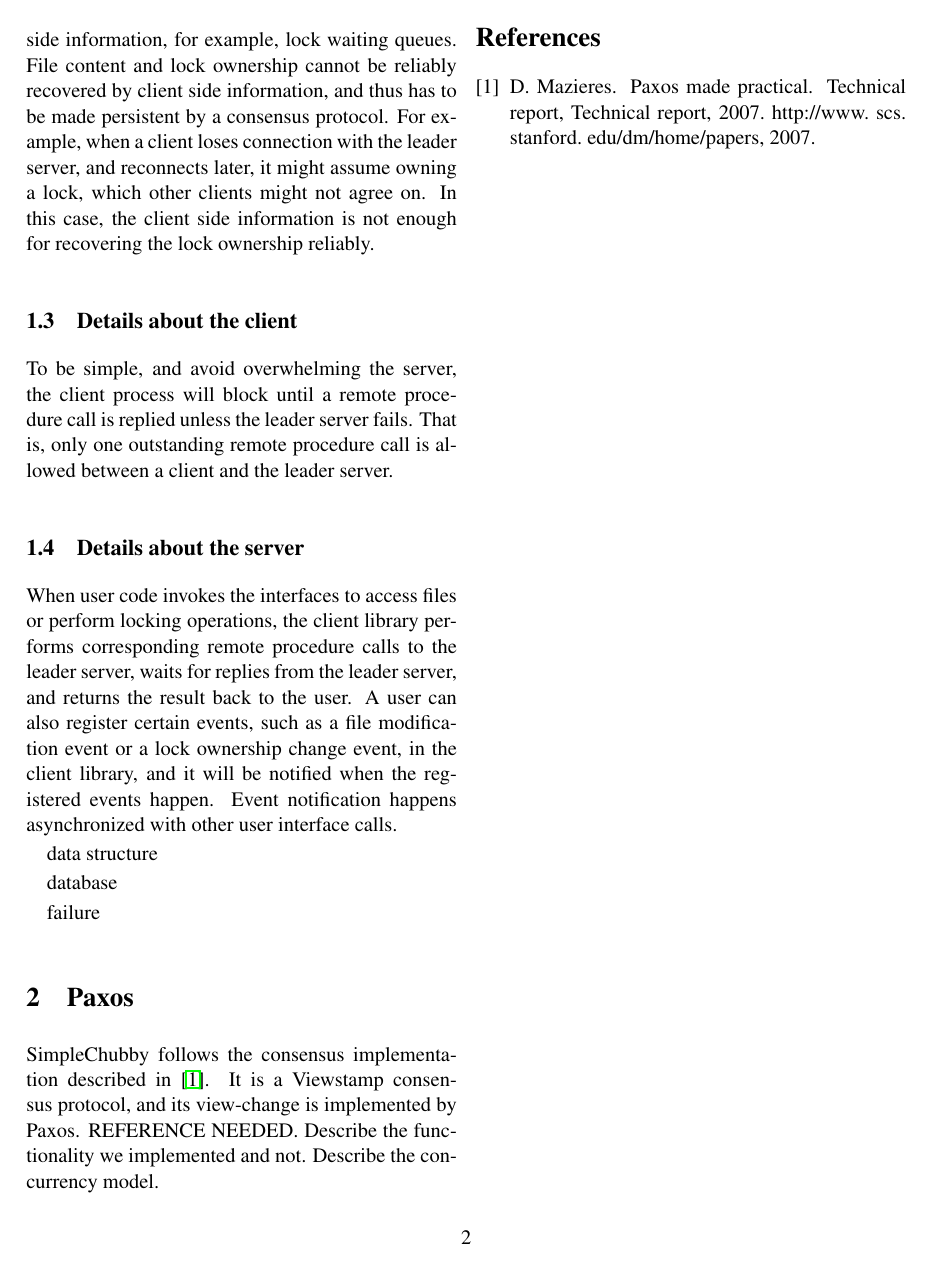
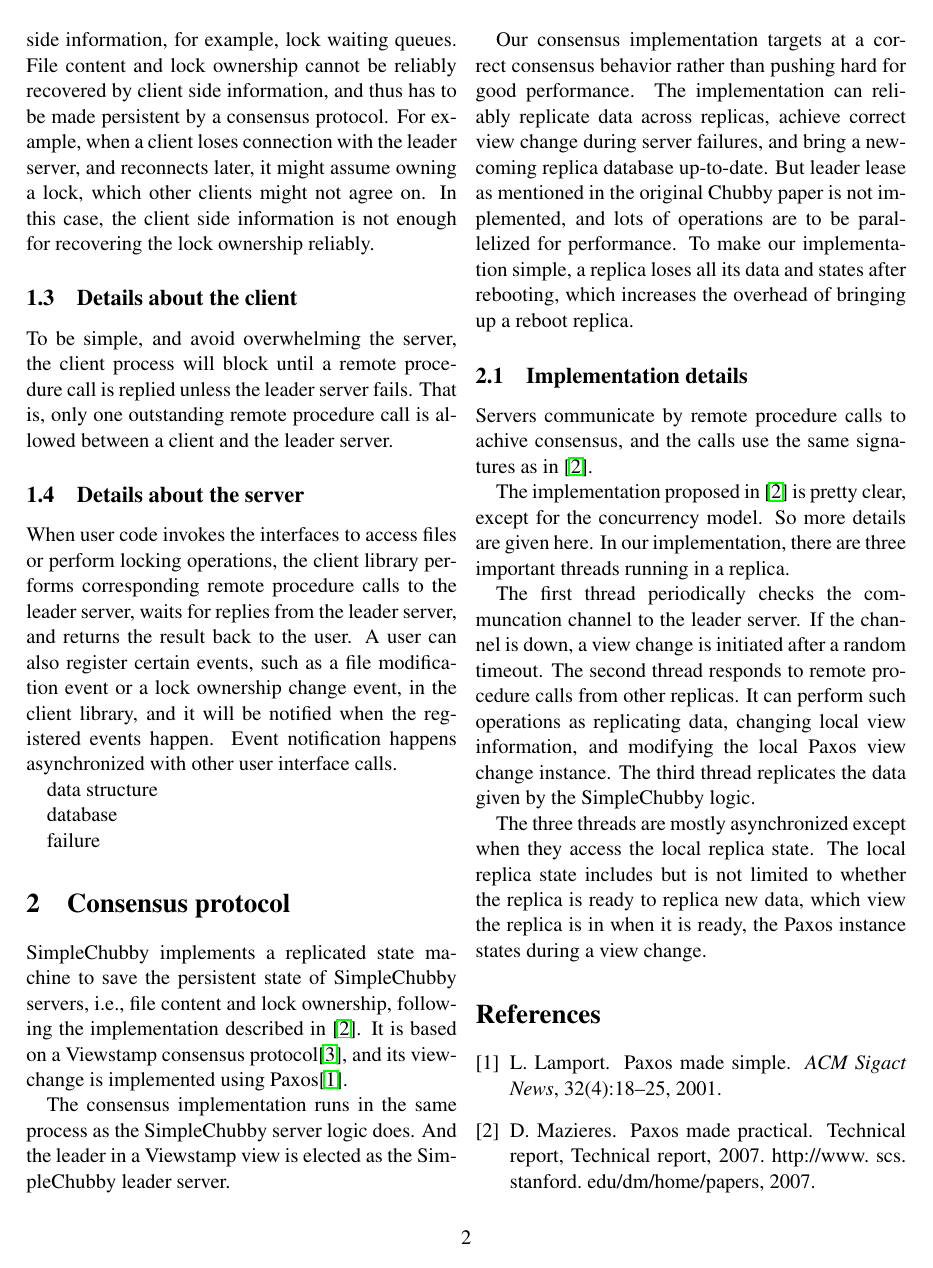
Before and after one commit to AmesianX/simple-chubby, a LaTeX paper (report/simple-chubby.tex, which reads report/paxos.tex): page 2 of 2 before the commit and page 2 of 3 after it. Compiled offline with pdfLaTeX.

Commit message:
Add Paxos section.

```diff
--- a/report/paxos.tex
+++ b/report/paxos.tex
@@ -1,7 +1,48 @@
-\section{Paxos}
+\section{Consensus protocol}
 
-SimpleChubby follows the consensus implementation described in \cite{mazieres2007paxos}.
-It is a Viewstamp consensus protocol, and its view-change is implemented by Paxos.
-REFERENCE NEEDED.
-Describe the functionality we implemented and not.
-Describe the concurrency model.
+SimpleChubby implements a replicated state machine to save the persistent
+state of SimpleChubby servers, i.e., file content and lock ownership,
+following the implementation described in \cite{mazieres2007paxos}.
+It is based on a Viewstamp consensus protocol\cite{oki1988viewstamped}, and its view-change is implemented using Paxos\cite{lamport2001paxos}.
+
+The consensus implementation runs in the same process
+as the SimpleChubby server logic does.
+And the leader in a Viewstamp view is elected as the SimpleChubby leader server.
+
+Our consensus implementation targets at a correct consensus behavior
+rather than pushing hard for good performance.
+The implementation can reliably replicate data across replicas,
+achieve correct view change during server failures,
+and bring a new-coming replica database up-to-date.
+But leader lease as mentioned in the original Chubby paper is
+not implemented,
+and lots of operations are to be parallelized for performance.
+To make our implementation simple,
+a replica loses all its data and states after rebooting,
+which increases the overhead of bringing up a reboot replica.
+
+\subsection{Implementation details}
+
+Servers communicate by remote procedure calls to achive consensus,
+and the calls use the same signatures as in \cite{mazieres2007paxos}.
+
+The implementation proposed in \cite{mazieres2007paxos} is pretty clear,
+except for the concurrency model. So more details are given here.
+In our implementation, there are three important threads running in a replica.
+
+The first thread periodically checks the communcation channel
+to the leader server.
+If the channel is down,
+a view change is initiated after a random timeout.
+The second thread responds to remote procedure calls from other replicas.
+It can perform such operations as replicating data,
+changing local view information,
+and modifying the local Paxos view change instance.
+The third thread replicates the data given by the SimpleChubby logic.
+
+The three threads are mostly asynchronized except when they access
+the local replica state. The local replica state includes but is not
+limited to
+whether the replica is ready to replica new data,
+which view the replica is in when it is ready,
+the Paxos instance states during a view change.
```
Also changed, not shown: report/simple-chubby.bib (+25 -0 lines).
